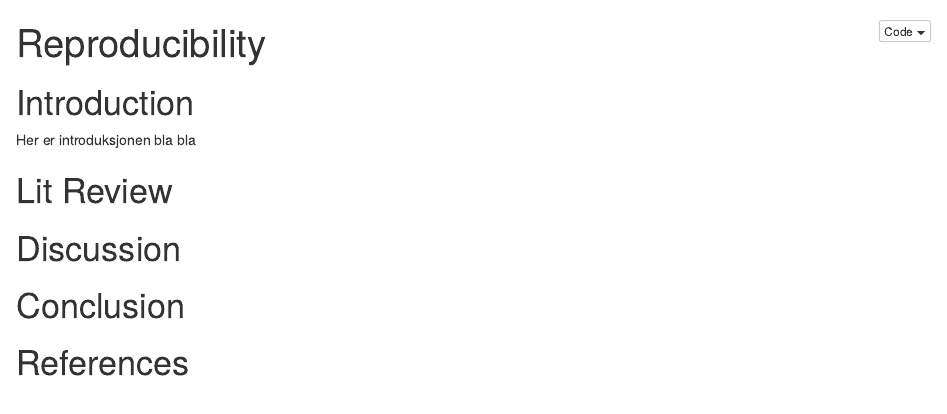
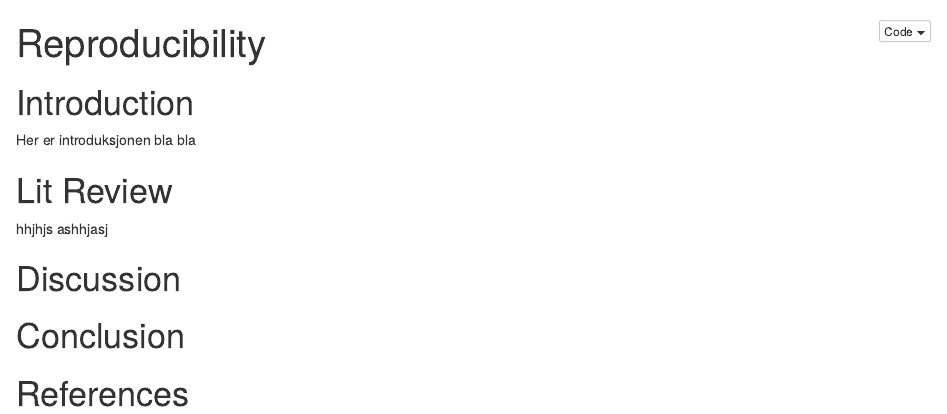
Before and after one commit to chult91/assignment1, an R Markdown document (ass1.Rmd): the page in a window 1100 px wide, from its top. The pictures show the output file ass1.nb.html that the author committed with the source, opened offline.

Commit message:
small update

```diff
--- a/ass1.Rmd
+++ b/ass1.Rmd
@@ -9,6 +9,8 @@ Her er introduksjonen bla bla
 
 # Lit Review
 
+hhjhjs ashhjasj
+
 # Discussion
 
 # Conclusion
```
Also changed, not shown: ass1.nb.html.
